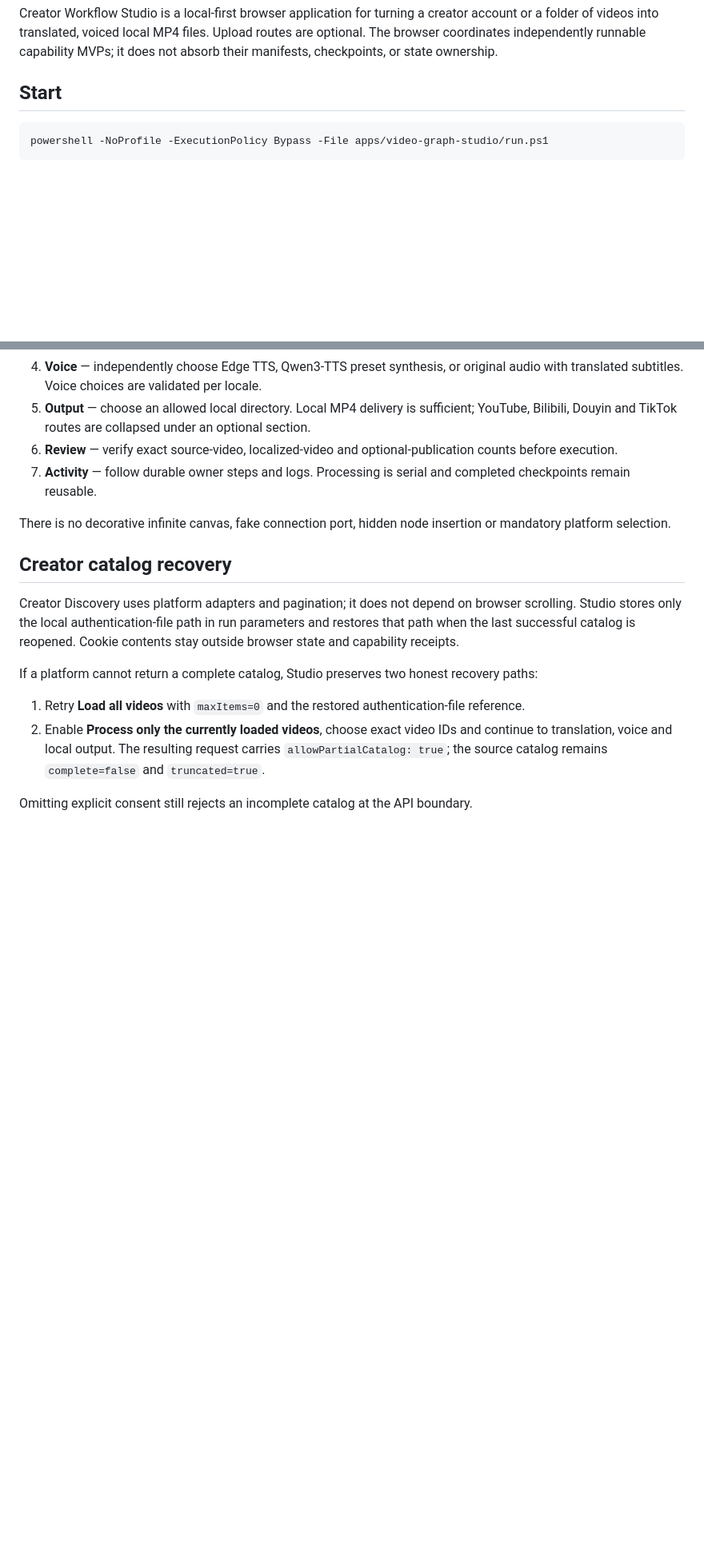
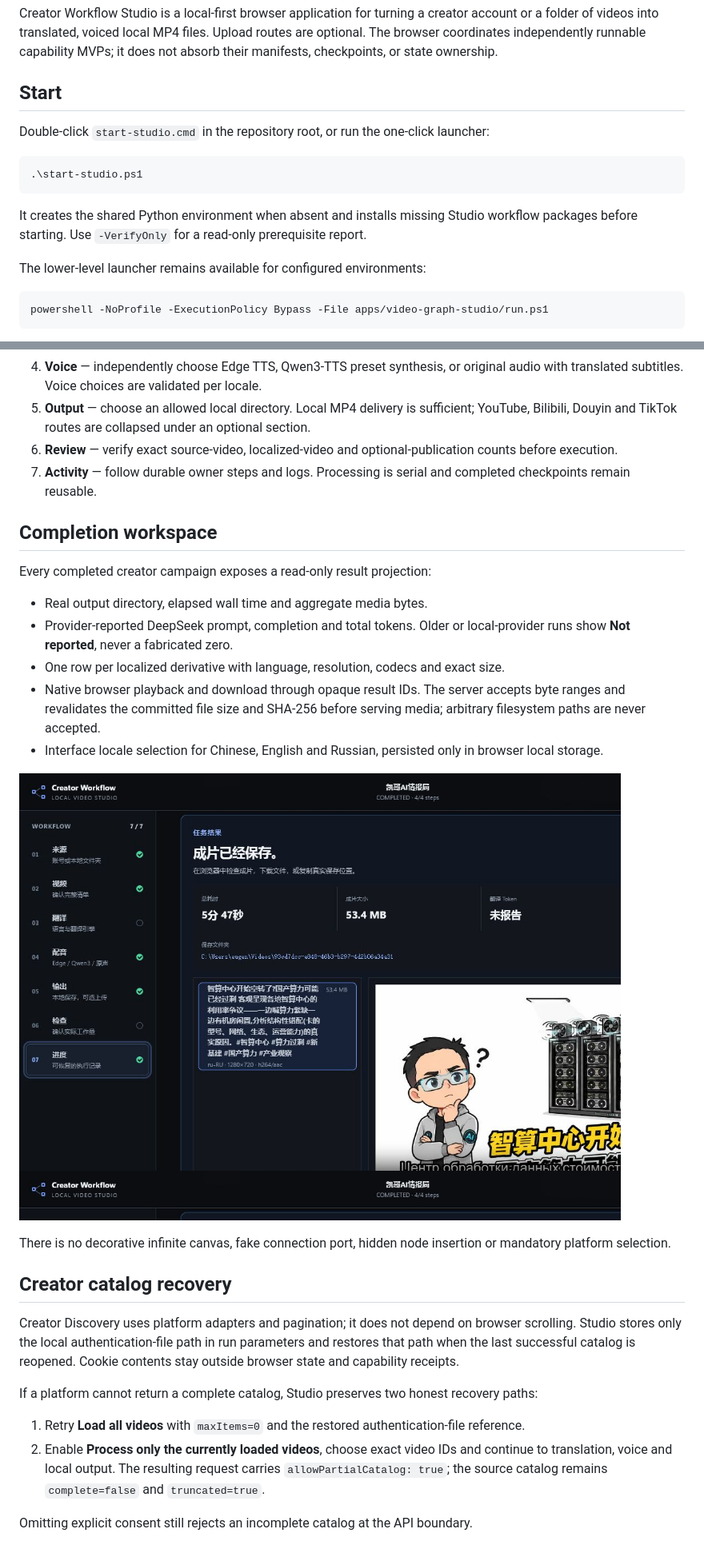
Before and after one commit to wohuishuo/cc-video-pipeline, a Markdown page: apps/video-graph-studio/README.md, 2 parts joined by grey strips. Shown at 80% size. GitHub-like rendering; pictures changed too: docs/assets/studio/completion-preview.jpg (added); blank space fills up the shorter version.

Commit message:
feat: finish the Studio completion workspace

````diff
--- a/apps/video-graph-studio/README.md
+++ b/apps/video-graph-studio/README.md
@@ -3,6 +3,16 @@
 Creator Workflow Studio is a local-first browser application for turning a creator account or a folder of videos into translated, voiced local MP4 files. Upload routes are optional. The browser coordinates independently runnable capability MVPs; it does not absorb their manifests, checkpoints, or state ownership.
 
 ## Start
+
+Double-click `start-studio.cmd` in the repository root, or run the one-click launcher:
+
+```powershell
+.\start-studio.ps1
+```
+
+It creates the shared Python environment when absent and installs missing Studio workflow packages before starting. Use `-VerifyOnly` for a read-only prerequisite report.
+
+The lower-level launcher remains available for configured environments:
 
 ```powershell
 powershell -NoProfile -ExecutionPolicy Bypass -File apps/video-graph-studio/run.ps1
@@ -19,6 +29,18 @@ Studio opens [http://127.0.0.1:8765](http://127.0.0.1:8765) and binds only to lo
 5. **Output** — choose an allowed local directory. Local MP4 delivery is sufficient; YouTube, Bilibili, Douyin and TikTok routes are collapsed under an optional section.
 6. **Review** — verify exact source-video, localized-video and optional-publication counts before execution.
 7. **Activity** — follow durable owner steps and logs. Processing is serial and completed checkpoints remain reusable.
+
+## Completion workspace
+
+Every completed creator campaign exposes a read-only result projection:
+
+- Real output directory, elapsed wall time and aggregate media bytes.
+- Provider-reported DeepSeek prompt, completion and total tokens. Older or local-provider runs show **Not reported**, never a fabricated zero.
+- One row per localized derivative with language, resolution, codecs and exact size.
+- Native browser playback and download through opaque result IDs. The server accepts byte ranges and revalidates the committed file size and SHA-256 before serving media; arbitrary filesystem paths are never accepted.
+- Interface locale selection for Chinese, English and Russian, persisted only in browser local storage.
+
+![Verified result and browser preview](../../docs/assets/studio/completion-preview.jpg)
 
 There is no decorative infinite canvas, fake connection port, hidden node insertion or mandatory platform selection.
 
````
Also changed, not shown: other parts of apps/video-graph-studio/README.md (+3 -0 lines), README.md (+36 -0 lines), docs/assets/studio/studio-workflow.gif (added), 11 other files.
